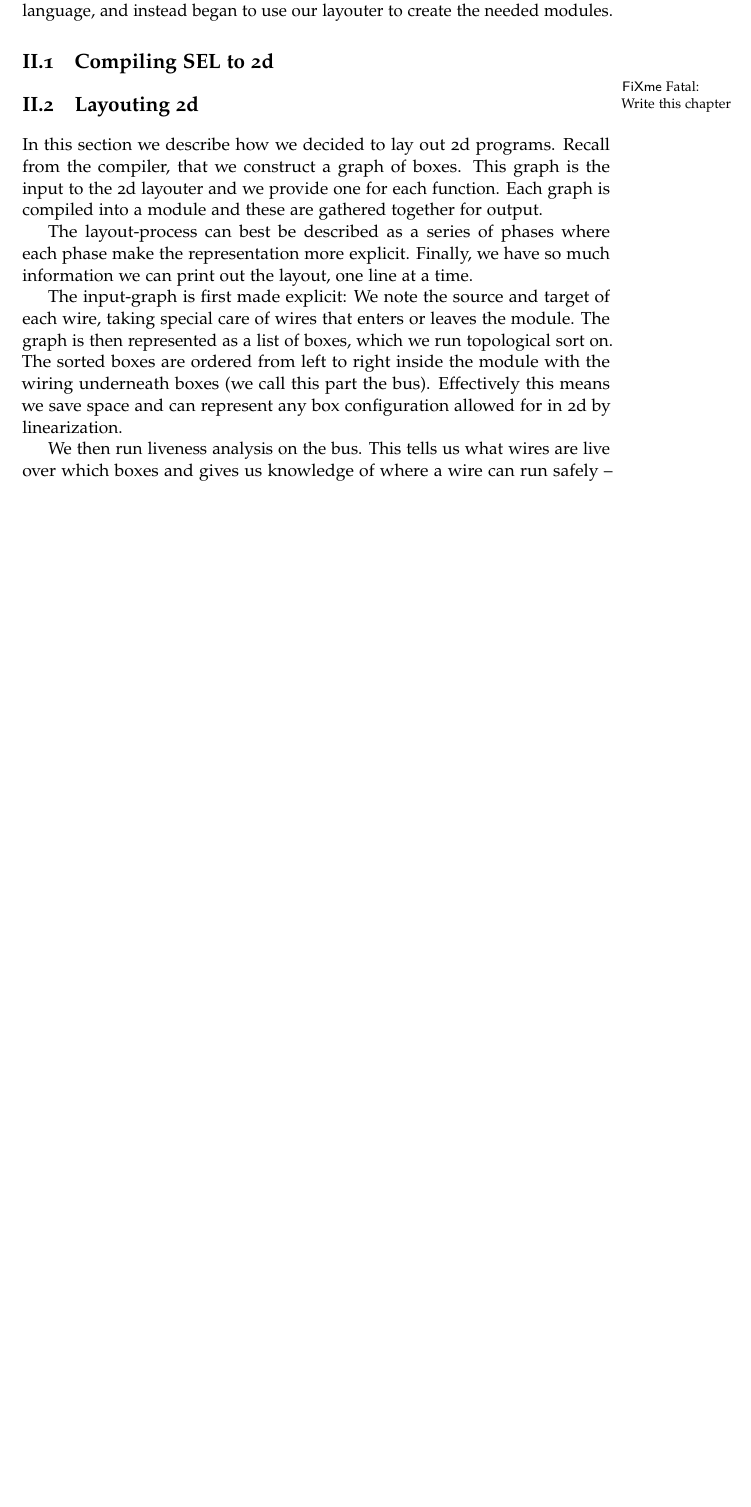
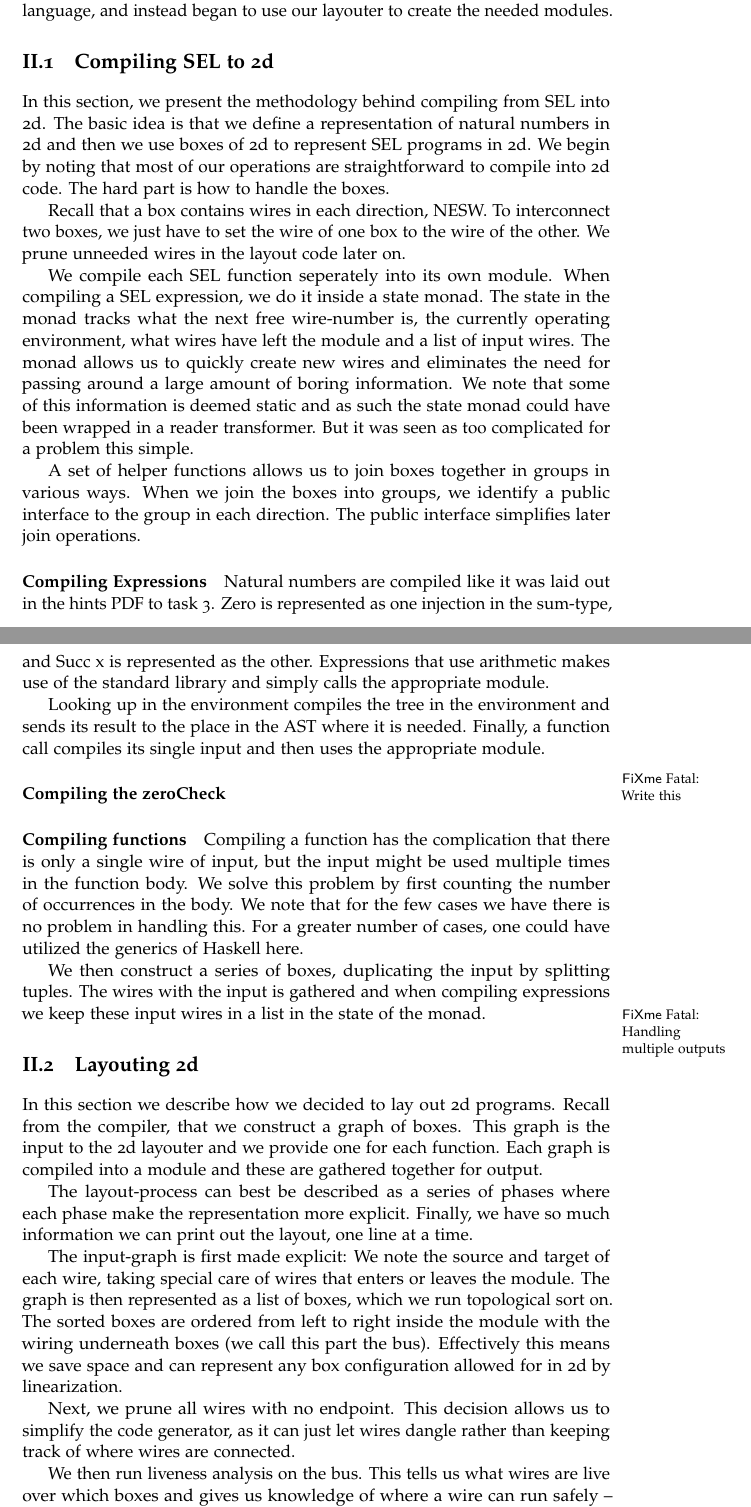
Before and after one commit to jlouis/av-prog, a LaTeX book (report/master.tex, which reads report/compilingsel.tex, report/layout.tex): part of page 7 of 9 before the commit and two parts of pages 7 and 8 of 10 after it, the two joined at a grey line, cut so that both start at the same text, the shorter picture padded with empty space. Compiled offline with pdfLaTeX.

Commit message:
Add something on compiling SEL.

```diff
--- a/report/compilingsel.tex
+++ b/report/compilingsel.tex
@@ -2,7 +2,68 @@
 \section{Compiling SEL to 2d}
 \label{sec:compiling-sel-2d}
 
-\fixme{Write this chapter}
+In this section, we present the methodology behind compiling from SEL
+into 2d. The basic idea is that we define a representation of natural
+numbers in 2d and then we use boxes of 2d to represent SEL programs in
+2d. We begin by noting that most of our operations are straightforward
+to compile into 2d code. The hard part is how to handle the boxes.
+
+Recall that a box contains wires in each direction, NESW. To
+interconnect two boxes, we just have to set the wire of one box to the
+wire of the other. We prune unneeded wires in the layout code later
+on.
+
+We compile each SEL function seperately into its own module. When
+compiling a SEL expression, we do it inside a state monad. The state
+in the monad tracks what the next free wire-number is, the currently
+operating environment, what wires have left the module and a list of
+input wires. The monad allows us to quickly create new wires and
+eliminates the need for passing around a large amount of boring
+information. We note that some of this information is deemed static
+and as such the state monad could have been wrapped in a reader
+transformer. But it was seen as too complicated for a problem this
+simple.
+
+A set of helper functions allows us to join boxes together in groups
+in various ways. When we join the boxes into groups, we identify a
+public interface to the group in each direction. The public interface
+simplifies later join operations.
+
+
+\paragraph{Compiling Expressions}
+\label{sec:compiling-numbers}
+
+Natural numbers are compiled like it was laid out in the hints PDF to
+task 3. Zero is represented as one injection in the sum-type, and Succ
+x is represented as the other. Expressions that use arithmetic makes
+use of the standard library and simply calls the appropriate module.
+
+Looking up in the environment compiles the tree in the environment and
+sends its result to the place in the AST where it is needed. Finally,
+a function call compiles its single input and then uses the
+appropriate module.
+
+\paragraph{Compiling the zeroCheck}
+\label{sec:compiling-zerochk}
+
+\fixme{Write this}
+
+\paragraph{Compiling functions}
+\label{sec:compiling-functions}
+
+Compiling a function has the complication that there is only a single
+wire of input, but the input might be used multiple times in the
+function body. We solve this problem by first counting the number of
+occurrences in the body. We note that for the few cases we have there
+is no problem in handling this. For a greater number of cases, one could
+have utilized the generics of Haskell here.
+
+We then construct a series of boxes, duplicating the input by
+splitting tuples. The wires with the input is gathered and when
+compiling expressions we keep these input wires in a list in the state
+of the monad.
+
+\fixme{Handling multiple outputs}
 
 %%% Local Variables:
 %%% mode: latex
--- a/report/layout.tex
+++ b/report/layout.tex
@@ -17,6 +17,10 @@ topological sort on. The sorted boxes are ordered from left to right
 inside the module with the wiring underneath boxes (we call this part
 the bus). Effectively this means we save space and can represent any
 box configuration allowed for in 2d by linearization.
+
+Next, we prune all wires with no endpoint. This decision allows us to
+simplify the code generator, as it can just let wires dangle rather
+than keeping track of where wires are connected.
 
 We then run liveness analysis on the bus. This tells us what wires are
 live over which boxes and gives us knowledge of where a wire can run
```
